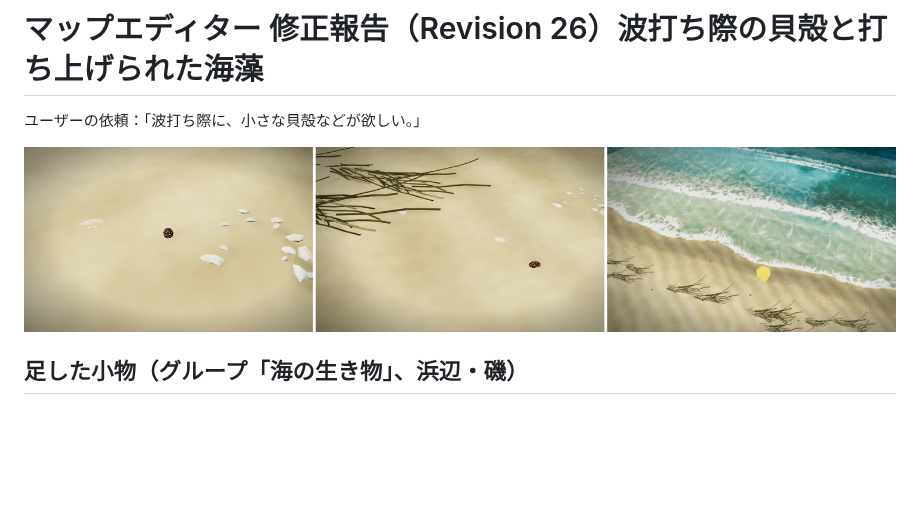
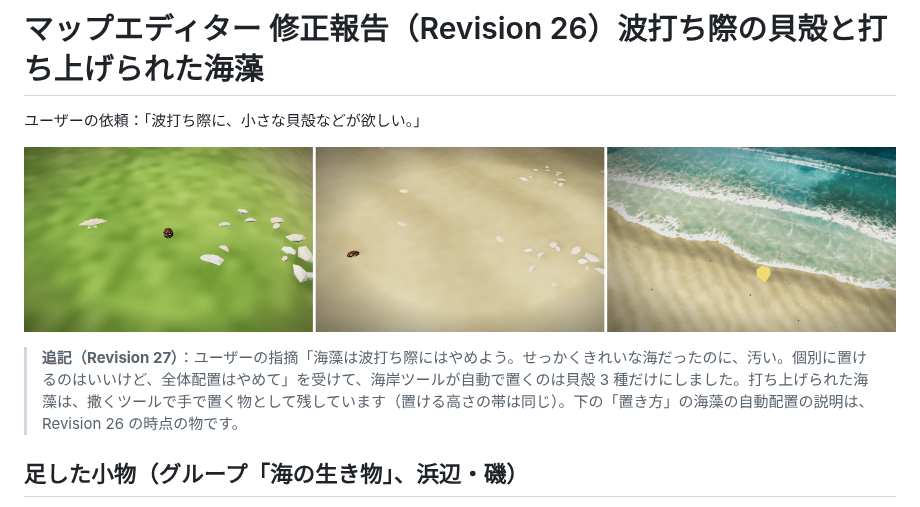
Before and after one commit to Nishiki-JGG/MapEditor4-3DAPRG, a Markdown page: docs/REVISION_26_NOTES.md, the part around the change. Drawn GitHub-style; pictures changed too: docs/sea/strandline.jpg; blank space fills up the shorter version.

```diff
--- a/docs/REVISION_26_NOTES.md
+++ b/docs/REVISION_26_NOTES.md
@@ -2,7 +2,9 @@
 
 ユーザーの依頼：「波打ち際に、小さな貝殻などが欲しい。」
 
-![左：4 種を近くで（乾いた砂の上に並べた物）／中：波打ち際／右：浜全体](sea/strandline.jpg)
+![左：4 種を近くで（地面に並べた物）／中：波打ち際の貝殻／右：浜全体](sea/strandline.jpg)
+
+> **追記（Revision 27）**：ユーザーの指摘「海藻は波打ち際にはやめよう。せっかくきれいな海だったのに、汚い。個別に置けるのはいいけど、全体配置はやめて」を受けて、海岸ツールが自動で置くのは貝殻 3 種だけにしました。打ち上げられた海藻は、撒くツールで手で置く物として残しています（置ける高さの帯は同じ）。下の「置き方」の海藻の自動配置の説明は、Revision 26 の時点の物です。
 
 ## 足した小物（グループ「海の生き物」、浜辺・磯）
 
```
Also changed, not shown: README.md (+2 -2 lines), props/README.md (+1 -1 lines), 8 other files.
